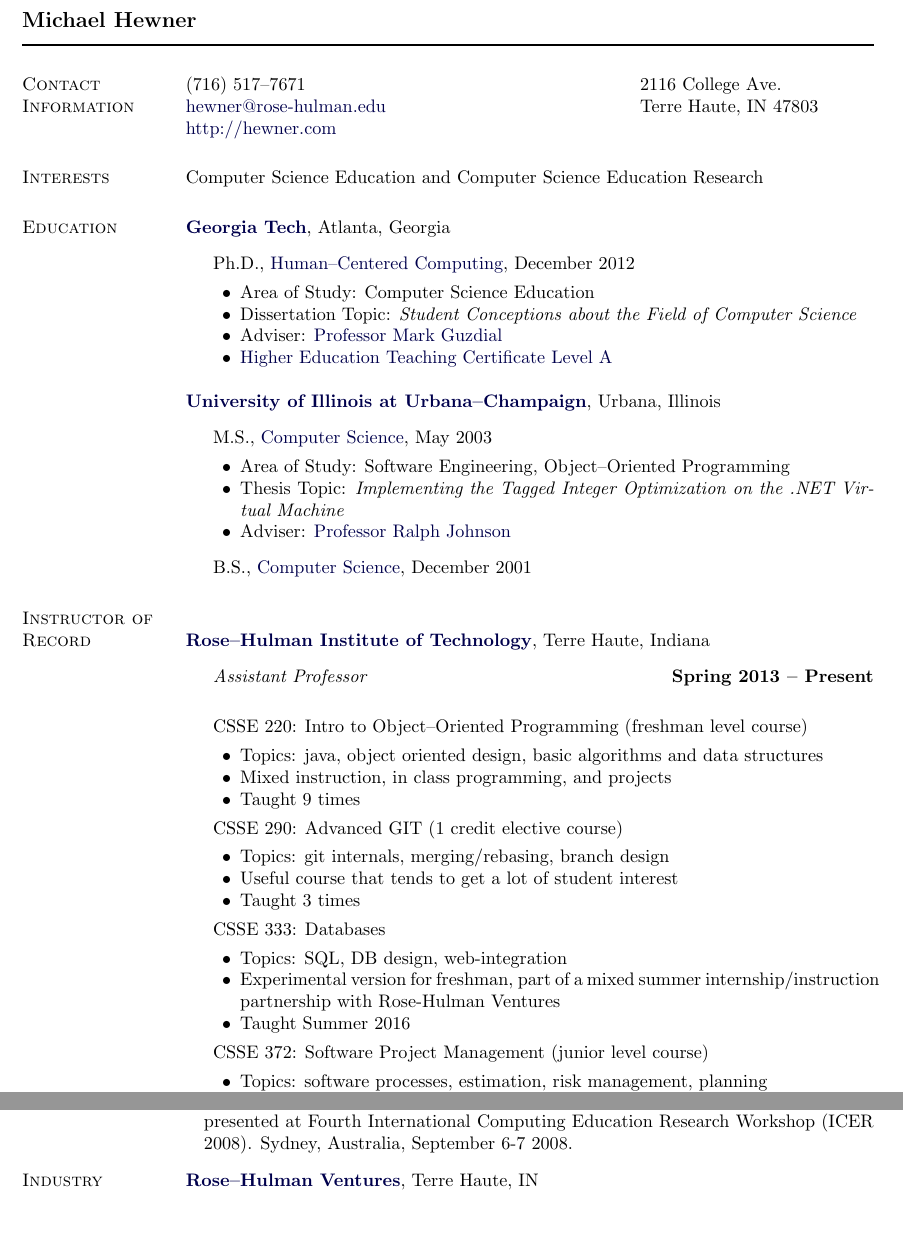
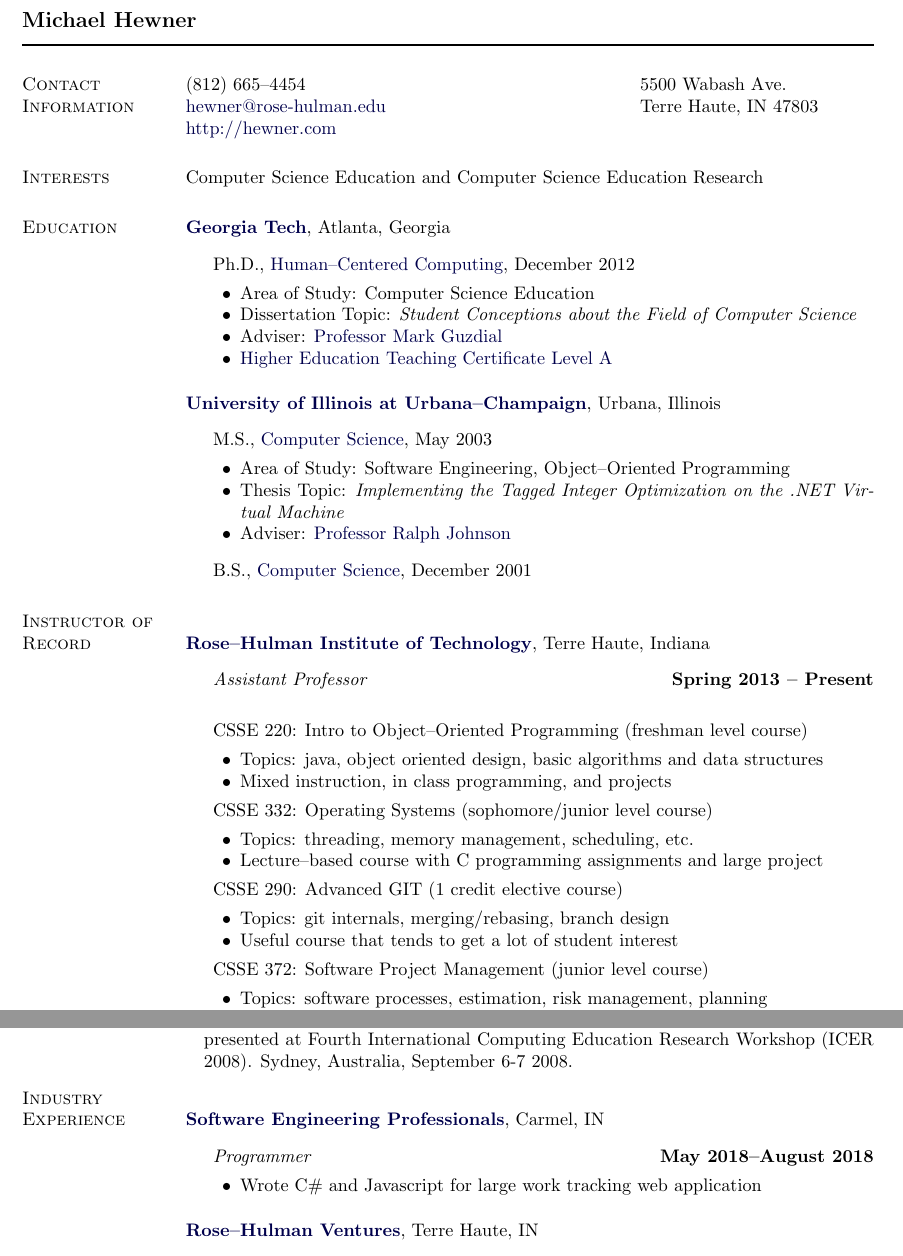
Before and after one commit to hewner/hewner.github.io, a LaTeX CV (cv/cv2.tex): two parts of pages 1 and 3 of 4, joined at a grey line, cut so that both start at the same text, the shorter picture padded with empty space. Compiled offline with pdfLaTeX.

Commit message:
updating cvs

```diff
--- a/cv/cv2.tex
+++ b/cv/cv2.tex
@@ -232,7 +232,7 @@
 \newlength{\rcollength}\setlength{\rcollength}{1.95in}%
 %
 \begin{tabular}[t]{@{}p{\textwidth-\rcollength}p{\rcollength}}
-(716) 517--7671 & 2116 College Ave. \\
+(812) 665--4454 & 5500 Wabash Ave. \\
 \email{hewner@rose-hulman.edu} & Terre Haute, IN 47803 \\
 \href{http://hewner.com}{http://hewner.com} & \\
 \end{tabular}
@@ -321,22 +304,18 @@
     \begin{innerlist}
     \item Topics: java, object oriented design, basic algorithms and data structures
     \item Mixed instruction, in class programming, and projects
-    \item Taught 9 times % last was Fall 17
-%    \item Winter 2014, 60 students
+    \end{innerlist}
+
+    CSSE 332: Operating Systems (sophomore/junior level course)
+    \begin{innerlist}
+    \item Topics: threading, memory management, scheduling, etc.
+    \item Lecture--based course with C programming assignments and large project
     \end{innerlist}
 
     CSSE 290: Advanced GIT (1 credit elective course)
     \begin{innerlist}
     \item Topics: git internals, merging/rebasing, branch design
     \item Useful course that tends to get a lot of student interest
-    \item Taught 3 times % last was Winter 16
-    \end{innerlist}
-
-    CSSE 333: Databases
-    \begin{innerlist}
-    \item Topics: SQL, DB design, web-integration
-    \item Experimental version for freshman, part of a mixed summer internship/instruction partnership with Rose-Hulman Ventures
-    \item Taught Summer 2016
     \end{innerlist}
 
     CSSE 372: Software Project Management (junior level course)
@@ -566,6 +538,18 @@
 
 \section{Industry Experience}
 %
+
+\href{http://www.sep.com}{\textbf{Software Engineering Professionals}},
+Carmel, IN
+\begin{outerlist}
+\item[] \textit{Programmer}%
+    \hfill \textbf{May 2018--August 2018}
+    \begin{innerlist}
+    \item Wrote C\# and Javascript for large work tracking web application
+    \end{innerlist}
+\end{outerlist}
+\blankline
+
 \href{http://www.rhventures.org/}{\textbf{Rose--Hulman Ventures}},
 Terre Haute, IN
 \begin{outerlist}
```
Also changed, not shown: cv/cv2-nonacademic.tex (+14 -1 lines), cv/cv2-nonacademic.pdf, cv/cv2.pdf, cv/cv2.tex (36 more changed lines).
